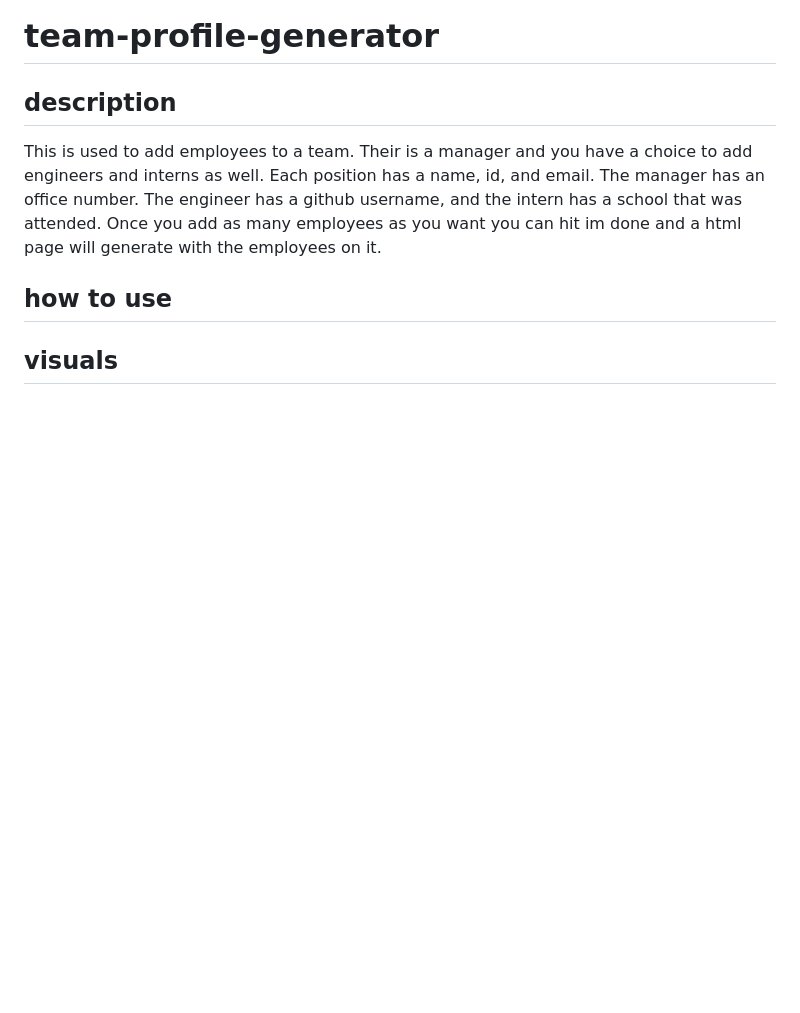
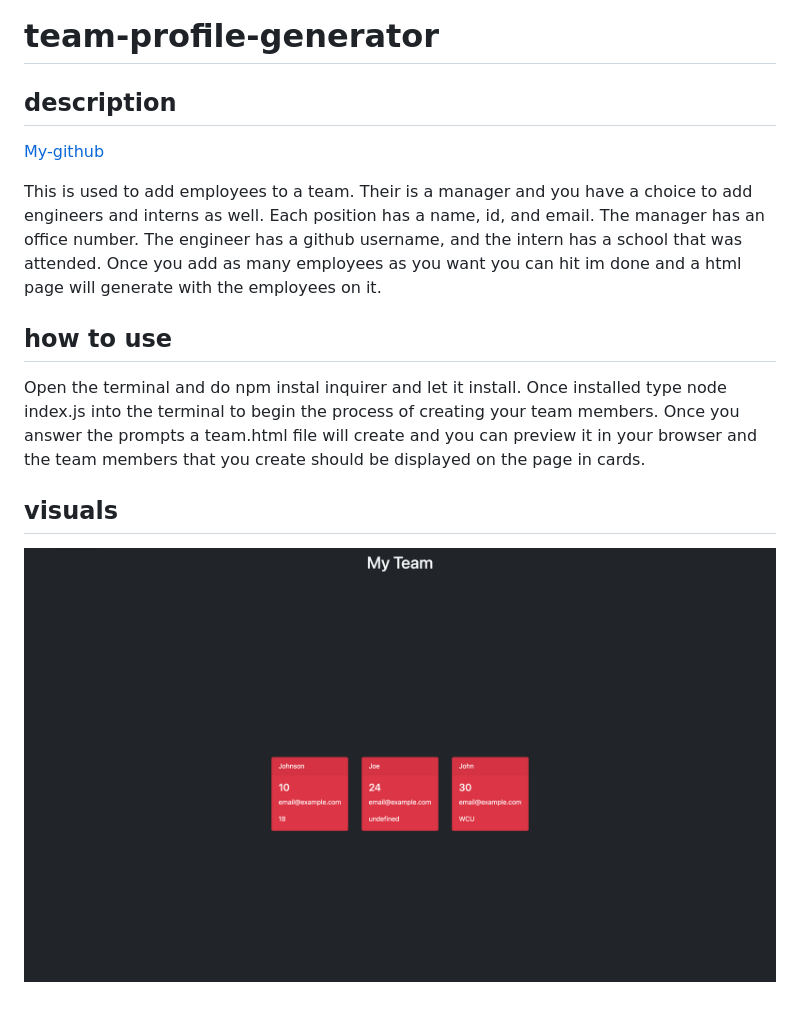
Before and after one commit to Will-Dean5/team-profile-generator, a Markdown page: README.md, the part around the change. Drawn GitHub-style; pictures changed too: assets/Screen Shot 2022-09-13 at 8.50.32 PM.png (added); blank space fills up the shorter version.

Commit message:
finished code mostly and working on readme

```diff
--- a/README.md
+++ b/README.md
@@ -1,11 +1,14 @@
 # team-profile-generator
 
 ## description
+
+[My-github]()
 
 This is used to add employees to a team. Their is a manager and you have a choice to add engineers and interns as well. Each position has a name, id, and email. The manager has an office number. The engineer has a github username, and the intern has a school that was attended. Once you add as many employees as you want you can hit im done and a html page will generate with the employees on it.
 
 ## how to use
 
-
+Open the terminal and do npm instal inquirer and let it install. Once installed type node index.js into the terminal to begin the process of creating your team members. Once you answer the prompts a team.html file will create and you can preview it in your browser and the team members that you create should be displayed on the page in cards.
 
 ## visuals
+![team-profile-generator](./assets/Screen%20Shot%202022-09-13%20at%208.50.32%20PM.png)
```
Also changed, not shown: 8 other files.
